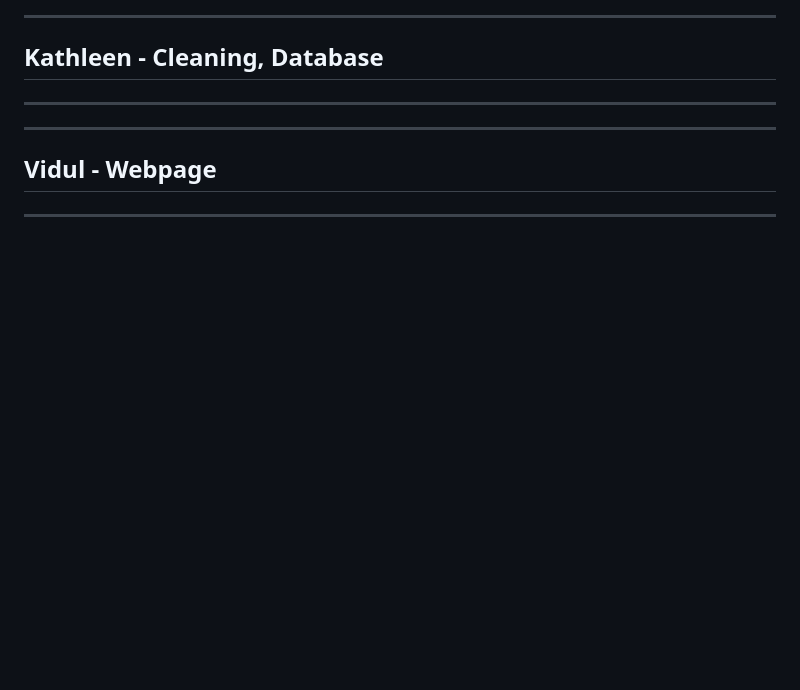
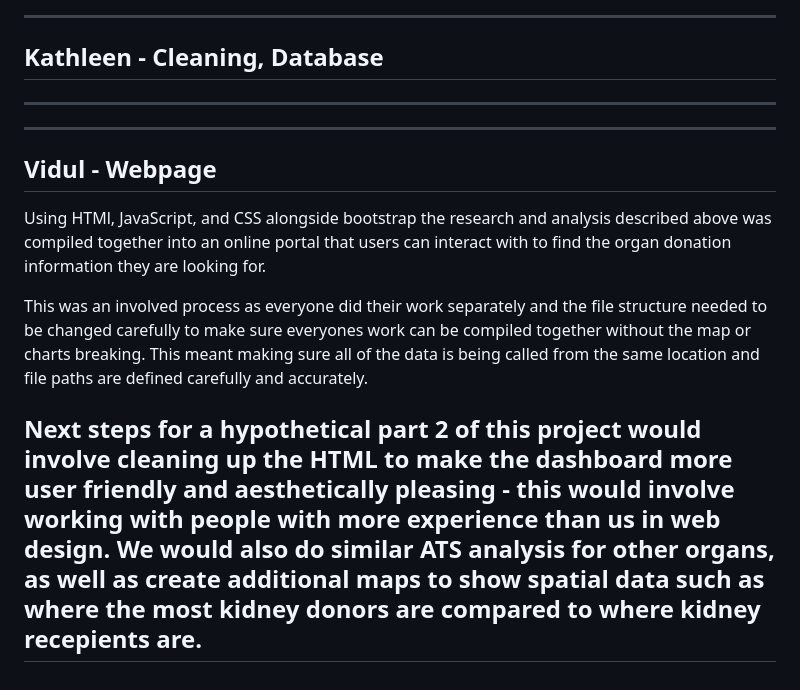
Before and after one commit to mwsierzega/Project3, a Markdown page: README.md, the part around the change. Rendered like a GitHub page; blank space fills up the shorter version.

```diff
--- a/README.md
+++ b/README.md
@@ -45,4 +45,9 @@ Although there may be some year-to-year variations, the overall trend exhibits s
 ---
 ---
 ## Vidul - Webpage
+Using HTMl, JavaScript, and CSS alongside bootstrap the research and analysis described above was compiled together into an online portal that users can interact with to find the organ donation information they are looking for.
+
+This was an involved process as everyone did their work separately and the file structure needed to be changed carefully to make sure everyones work can be compiled together without the map or charts breaking. This meant making sure all of the data is being called from the same location and file paths are defined carefully and accurately.
+
+Next steps for a hypothetical part 2 of this project would involve cleaning up the HTML to make the dashboard more user friendly and aesthetically pleasing - this would involve working with people with more experience than us in web design. We would also do similar ATS analysis for other organs, as well as create additional maps to show spatial data such as where the most kidney donors are compared to where kidney recepients are.
 ---
```
